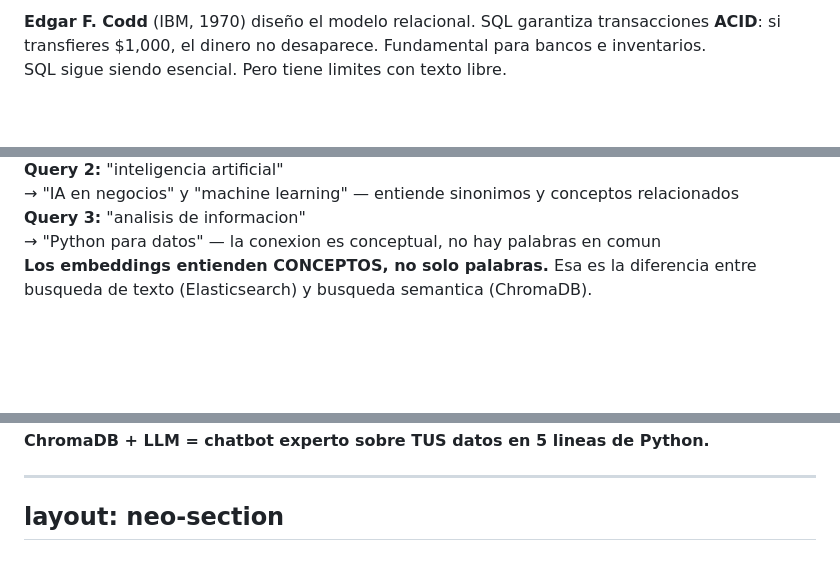
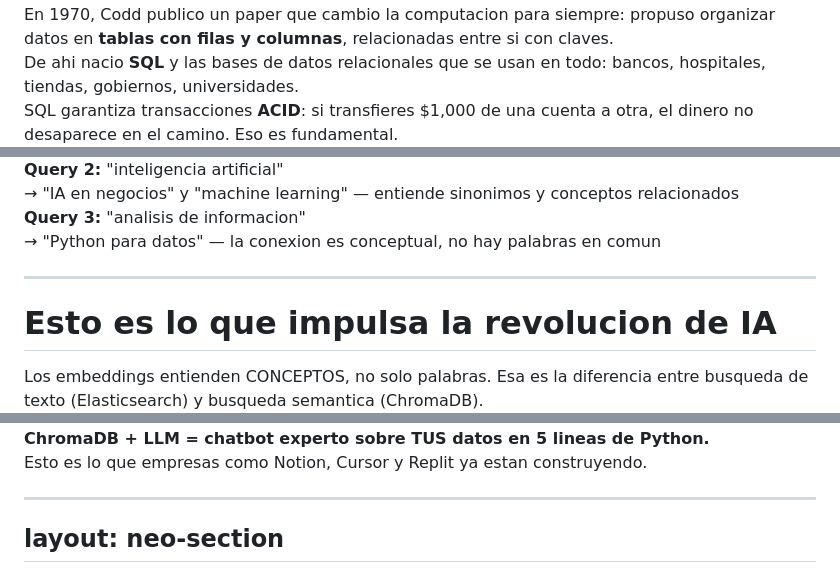
Before and after one commit to HesusG/mas-alla-de-sql, a Markdown page: slides.md, 3 parts joined by grey strips. Rendered like a GitHub page; blank space fills up the shorter version.

```diff
--- a/slides.md
+++ b/slides.md
@@ -461,13 +467,18 @@ SQL sigue siendo esencial. Pero <strong>no puede ser la unica herramienta</stron
   <div>
-    <div class="border-2 border-black p-3 text-sm">
-      <strong>Edgar F. Codd</strong> (IBM, 1970) diseño el modelo relacional. SQL garantiza transacciones <strong>ACID</strong>: si transfieres $1,000, el dinero no desaparece. Fundamental para bancos e inventarios.
-    </div>
-    <div class="border-2 border-black bg-[#2DD4BF]/15 p-2 mt-2 text-center text-xs">
-      SQL sigue siendo esencial. Pero tiene limites con texto libre.
-    </div>
-  </div>
-  <div>
 
 <v-clicks>
 
-<div class="grid grid-cols-2 gap-2">
+<div class="space-y-3">
+  <div class="border-2 border-black bg-white p-3 text-sm">
+    En 1970, Codd publico un paper que cambio la computacion para siempre: propuso organizar datos en <strong>tablas con filas y columnas</strong>, relacionadas entre si con claves.
+  </div>
+  <div class="border-2 border-black bg-white p-3 text-sm">
+    De ahi nacio <strong>SQL</strong> y las bases de datos relacionales que se usan en todo: bancos, hospitales, tiendas, gobiernos, universidades.
+  </div>
+  <div class="border-2 border-black bg-white p-3 text-sm">
+    SQL garantiza transacciones <strong>ACID</strong>: si transfieres $1,000 de una cuenta a otra, el dinero no desaparece en el camino. Eso es fundamental.
+  </div>
+</div>
+
+</v-clicks>
+
@@ -1957,8 +2001,19 @@ results = col.query(
   </div>
 </div>
 
-<div class="border-2 border-black bg-white p-3 mt-4 text-center text-sm">
-<strong>Los embeddings entienden CONCEPTOS, no solo palabras.</strong> Esa es la diferencia entre busqueda de texto (Elasticsearch) y busqueda semantica (ChromaDB).
-</div>
-
 </v-clicks>
+
+---
+
+<!-- Slide 49b: Why this matters — AI revolution connection -->
+
+# Esto es lo que impulsa la revolucion de IA
+
+<div class="pixel-divider my-3" />
+
+<div class="grid grid-cols-2 gap-4 mt-4">
+  <div>
+    <div class="border-2 border-black bg-white p-3 text-sm">
+      <strong>Los embeddings entienden CONCEPTOS, no solo palabras.</strong> Esa es la diferencia entre busqueda de texto (Elasticsearch) y busqueda semantica (ChromaDB).
+    </div>
+
@@ -2111,7 +2232,8 @@ Cada respuesta muestra las <strong>fuentes</strong>: las ofertas de trabajo real
 <v-click>
 
 <div class="border-2 border-black bg-[#6c5ce7]/15 p-4 mt-4 text-center">
-<strong>ChromaDB + LLM = chatbot experto sobre TUS datos en 5 lineas de Python.</strong>
+<strong>ChromaDB + LLM = chatbot experto sobre TUS datos en 5 lineas de Python.</strong><br/>
+<span class="text-sm">Esto es lo que empresas como Notion, Cursor y Replit ya estan construyendo.</span>
 </div>
 
 </v-click>
```
Also changed, not shown: other parts of slides.md (+129 -24 lines).
